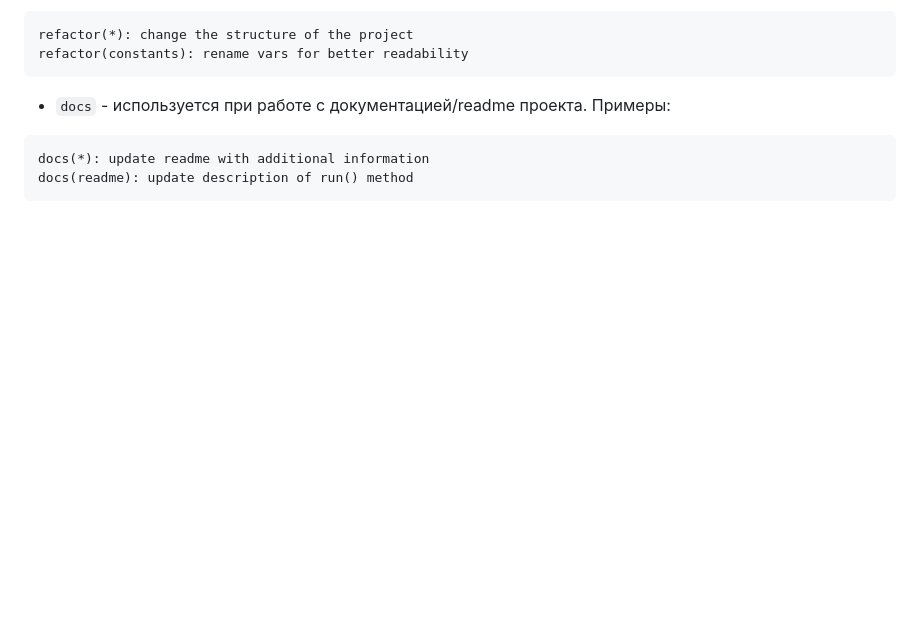
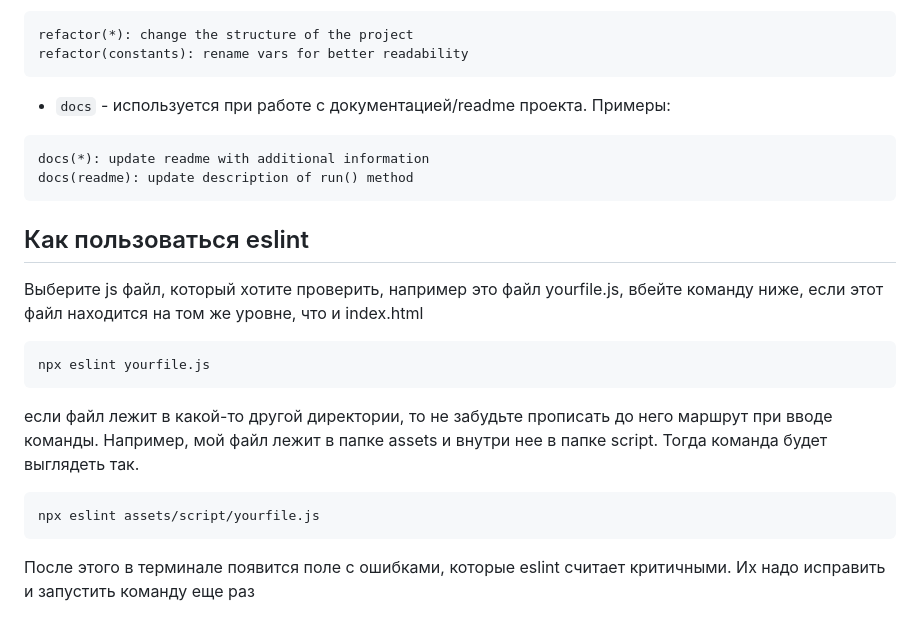
Before and after one commit to nastyshaclifford/hatha-yoga-master-site, a Markdown page: README.md, the part around one of its changes. Drawn GitHub-style; blank space fills up the shorter version.

Commit message:
docs(readme): update readme

````diff
--- a/README.md
+++ b/README.md
@@ -61,3 +63,19 @@ refactor(constants): rename vars for better readability
 docs(*): update readme with additional information
 docs(readme): update description of run() method
 ```
+
+## Как пользоваться eslint
+
+Выберите js файл, который хотите проверить, например это файл yourfile.js, вбейте команду ниже, если этот файл находится на том же уровне, что и index.html
+
+```jsx
+npx eslint yourfile.js
+```
+
+если файл лежит в какой-то другой директории, то не забудьте прописать до него маршрут при вводе команды. Например, мой файл лежит в папке assets и внутри нее в папке script. Тогда команда будет выглядеть так.
+
+```jsx
+npx eslint assets/script/yourfile.js
+```
+
+После этого в терминале появится поле с ошибками, которые eslint считает критичными. Их надо исправить и запустить команду еще раз
````
Also changed, not shown: other parts of README.md (+4 -2 lines).
